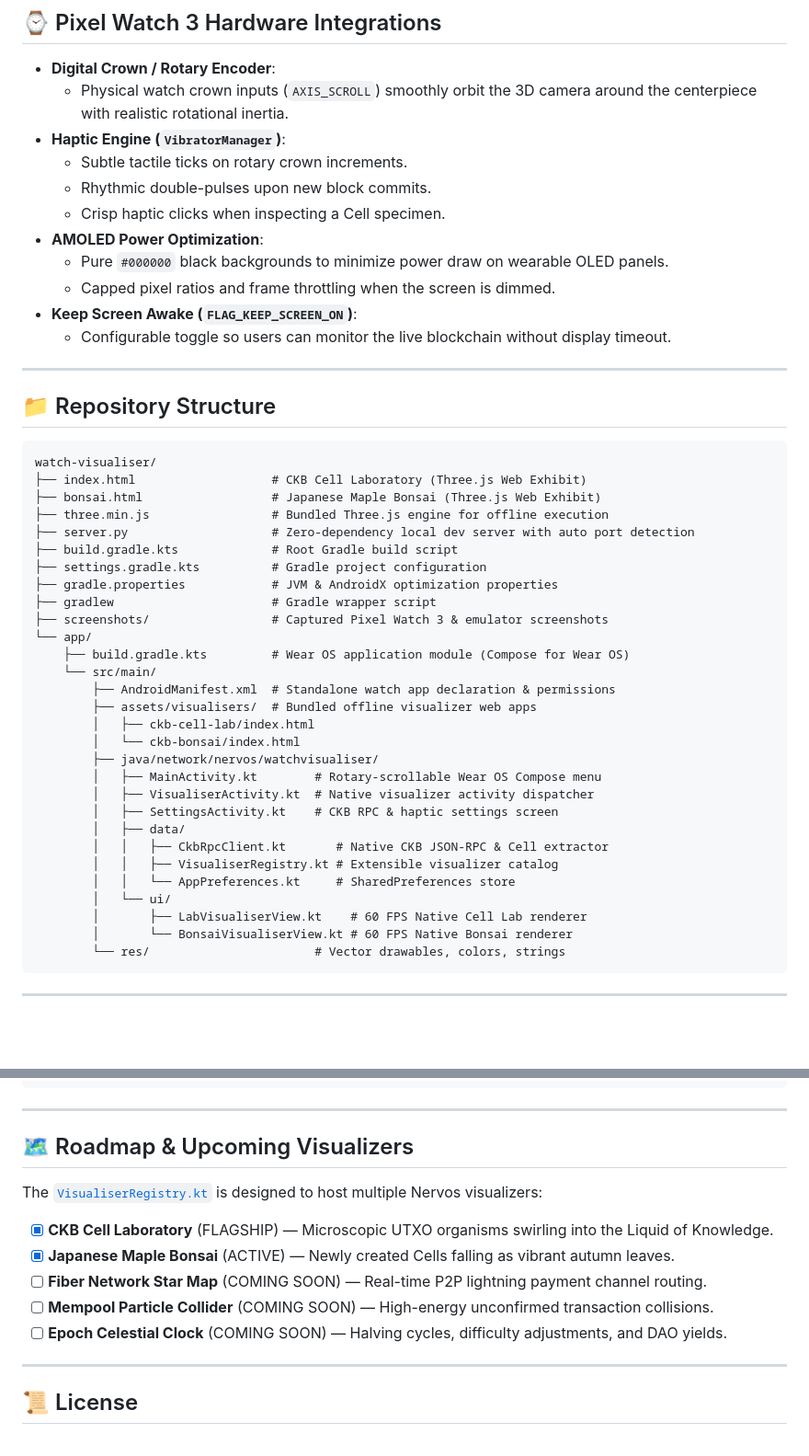
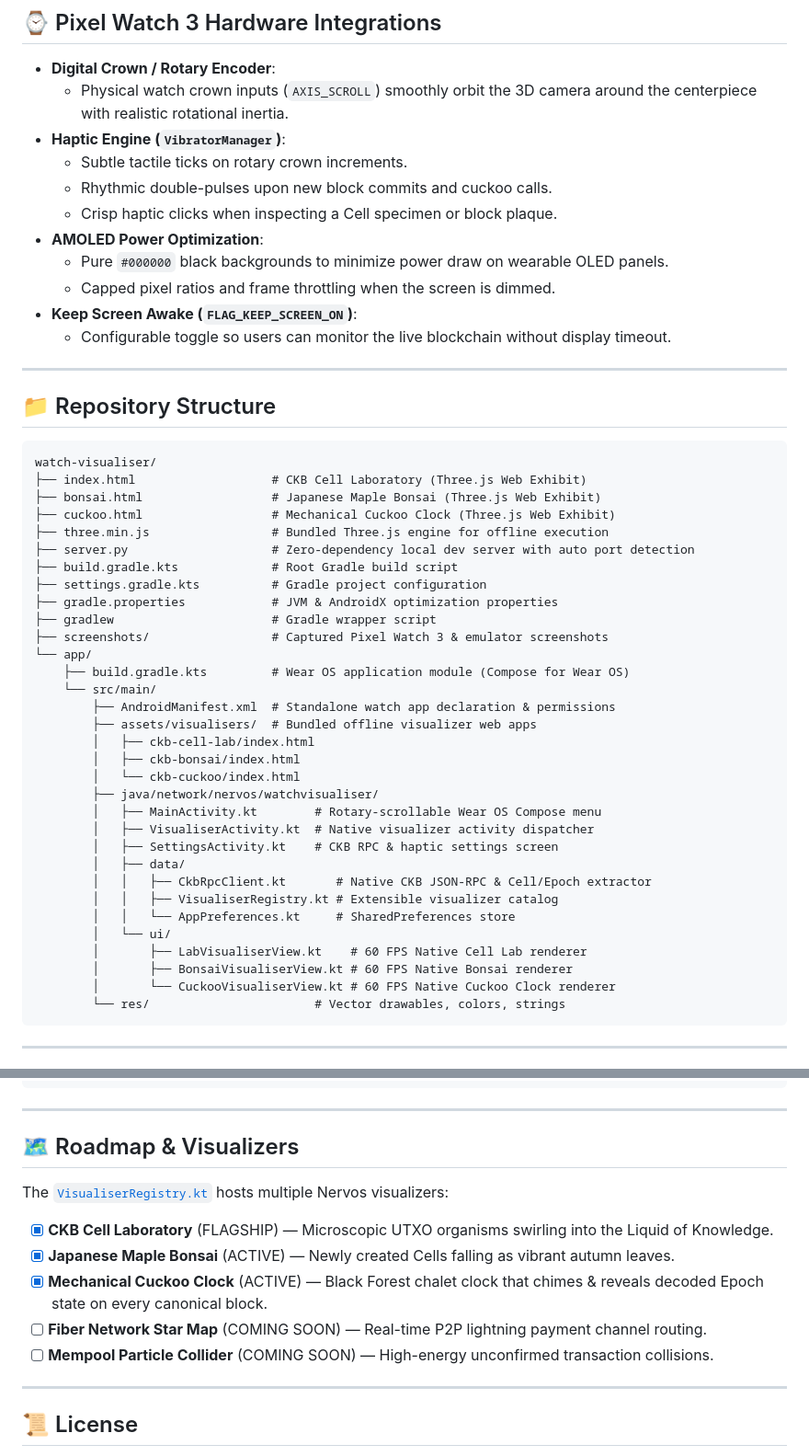
Before and after one commit to toastmanAu/ckb-watch-visualiser, a Markdown page: README.md, 2 parts joined by grey strips. Shown at 92% size. Drawn GitHub-style; blank space fills up the shorter version.

````diff
--- a/README.md
+++ b/README.md
@@ -69,8 +77,8 @@ $$\text{newCellCount} = \sum_{\text{tx} \in \text{block.transactions}} \text{tx.
   - Physical watch crown inputs (`AXIS_SCROLL`) smoothly orbit the 3D camera around the centerpiece with realistic rotational inertia.
 - **Haptic Engine (`VibratorManager`)**:
   - Subtle tactile ticks on rotary crown increments.
-  - Rhythmic double-pulses upon new block commits.
-  - Crisp haptic clicks when inspecting a Cell specimen.
+  - Rhythmic double-pulses upon new block commits and cuckoo calls.
+  - Crisp haptic clicks when inspecting a Cell specimen or block plaque.
 - **AMOLED Power Optimization**:
   - Pure `#000000` black backgrounds to minimize power draw on wearable OLED panels.
   - Capped pixel ratios and frame throttling when the screen is dimmed.
@@ -85,6 +93,7 @@ $$\text{newCellCount} = \sum_{\text{tx} \in \text{block.transactions}} \text{tx.
 watch-visualiser/
 ├── index.html                   # CKB Cell Laboratory (Three.js Web Exhibit)
 ├── bonsai.html                  # Japanese Maple Bonsai (Three.js Web Exhibit)
+├── cuckoo.html                  # Mechanical Cuckoo Clock (Three.js Web Exhibit)
 ├── three.min.js                 # Bundled Three.js engine for offline execution
 ├── server.py                    # Zero-dependency local dev server with auto port detection
 ├── build.gradle.kts             # Root Gradle build script
@@ -98,18 +107,20 @@ watch-visualiser/
         ├── AndroidManifest.xml  # Standalone watch app declaration & permissions
         ├── assets/visualisers/  # Bundled offline visualizer web apps
         │   ├── ckb-cell-lab/index.html
-        │   └── ckb-bonsai/index.html
+        │   ├── ckb-bonsai/index.html
+        │   └── ckb-cuckoo/index.html
         ├── java/network/nervos/watchvisualiser/
         │   ├── MainActivity.kt        # Rotary-scrollable Wear OS Compose menu
         │   ├── VisualiserActivity.kt  # Native visualizer activity dispatcher
         │   ├── SettingsActivity.kt    # CKB RPC & haptic settings screen
         │   ├── data/
-        │   │   ├── CkbRpcClient.kt       # Native CKB JSON-RPC & Cell extractor
+        │   │   ├── CkbRpcClient.kt       # Native CKB JSON-RPC & Cell/Epoch extractor
         │   │   ├── VisualiserRegistry.kt # Extensible visualizer catalog
         │   │   └── AppPreferences.kt     # SharedPreferences store
         │   └── ui/
         │       ├── LabVisualiserView.kt    # 60 FPS Native Cell Lab renderer
-        │       └── BonsaiVisualiserView.kt # 60 FPS Native Bonsai renderer
+        │       ├── BonsaiVisualiserView.kt # 60 FPS Native Bonsai renderer
+        │       └── CuckooVisualiserView.kt # 60 FPS Native Cuckoo Clock renderer
         └── res/                       # Vector drawables, colors, strings
 ```
 
@@ -165,15 +177,15 @@ adb -s emulator-5556 shell am start -n network.nervos.watchvisualiser/.MainActiv
 
 ---
 
-## 🗺️ Roadmap & Upcoming Visualizers
+## 🗺️ Roadmap & Visualizers
 
-The [`VisualiserRegistry.kt`](app/src/main/java/network/nervos/watchvisualiser/data/VisualiserRegistry.kt) is designed to host multiple Nervos visualizers:
+The [`VisualiserRegistry.kt`](app/src/main/java/network/nervos/watchvisualiser/data/VisualiserRegistry.kt) hosts multiple Nervos visualizers:
 
 - [x] **CKB Cell Laboratory** (FLAGSHIP) — Microscopic UTXO organisms swirling into the Liquid of Knowledge.
 - [x] **Japanese Maple Bonsai** (ACTIVE) — Newly created Cells falling as vibrant autumn leaves.
+- [x] **Mechanical Cuckoo Clock** (ACTIVE) — Black Forest chalet clock that chimes & reveals decoded Epoch state on every canonical block.
 - [ ] **Fiber Network Star Map** (COMING SOON) — Real-time P2P lightning payment channel routing.
 - [ ] **Mempool Particle Collider** (COMING SOON) — High-energy unconfirmed transaction collisions.
-- [ ] **Epoch Celestial Clock** (COMING SOON) — Halving cycles, difficulty adjustments, and DAO yields.
 
 ---
 
````
Also changed, not shown: other parts of README.md (+20 -11 lines), screenshots/emulator_cuckoo_active.png (added), screenshots/emulator_cuckoo_details.png (added), screenshots/emulator_cuckoo_idle.png (added), 6 other files.
